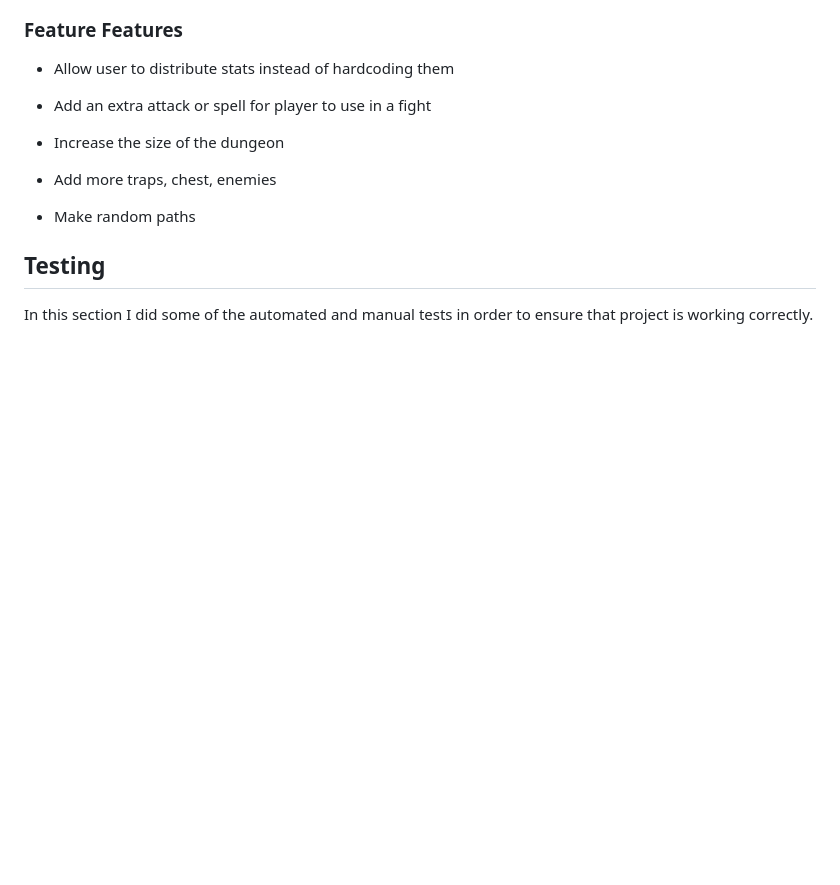
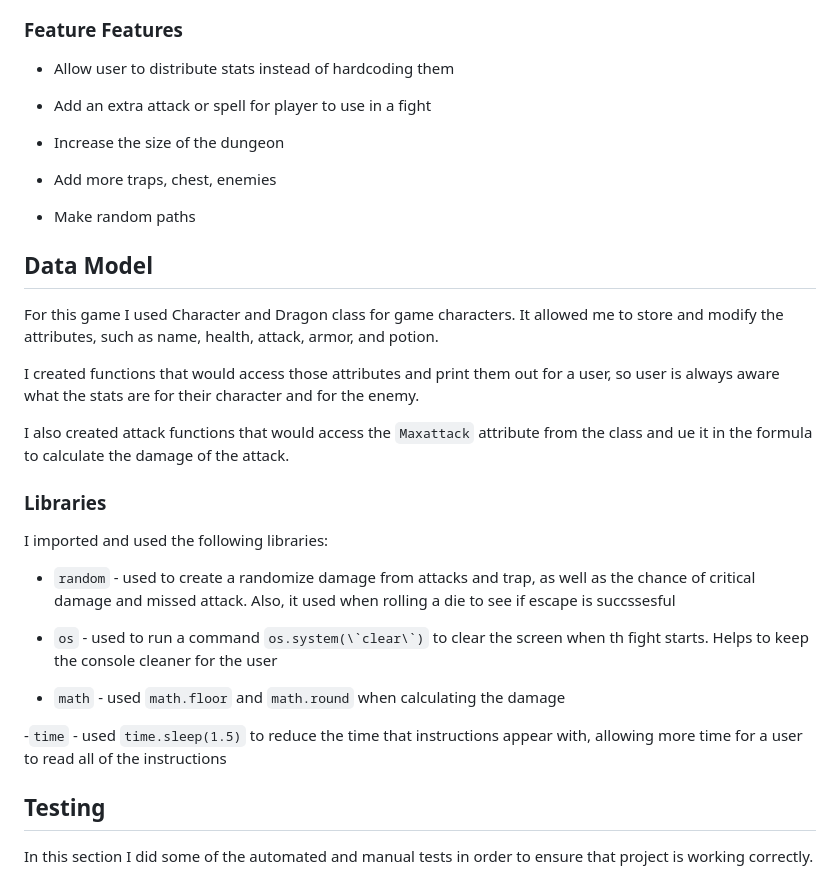
Before and after one commit to Amozaya/dungeon_and_dragon, a Markdown page: README.md, the part around the change printed below. Rendered like a GitHub page; blank space fills up the shorter version.

Commit message:
Complete Data model section in Readme.md

````diff
--- a/README.md
+++ b/README.md
@@ -151,6 +151,30 @@ It is possible to try and `escape` the fight, but it got a low chance of succsee
 * Make random paths
 
 
+## Data Model
+
+For this game I used Character and Dragon class for game characters. It allowed me to store and modify the attributes, such as name, health, attack, armor, and potion.
+
+I created functions that would access those attributes and print them out for a user, so user is always aware what the stats are for their character and for the enemy.
+
+I also created attack functions that would access the `Maxattack` attribute from the class and ue it in the formula to calculate the damage of the attack.
+
+### Libraries
+
+I imported and used the following libraries:
+
+- `random` - used to create a randomize damage from attacks and trap, as well as the chance of critical damage and missed attack. Also, it used when rolling a die to see if escape is succssesful
+
+- `os` - used to run a command ```os.system(\`clear\`)``` to clear the screen when th fight starts. Helps to keep the console cleaner for the user
+
+- `math` - used `math.floor` and `math.round` when calculating the damage
+
+-`time` - used `time.sleep(1.5)` to reduce the time that instructions appear with, allowing more time for a user to read all of the instructions
+
+
+
+
+
 
 
 
````
Also changed, not shown: other parts of README.md (+3 -3 lines).
